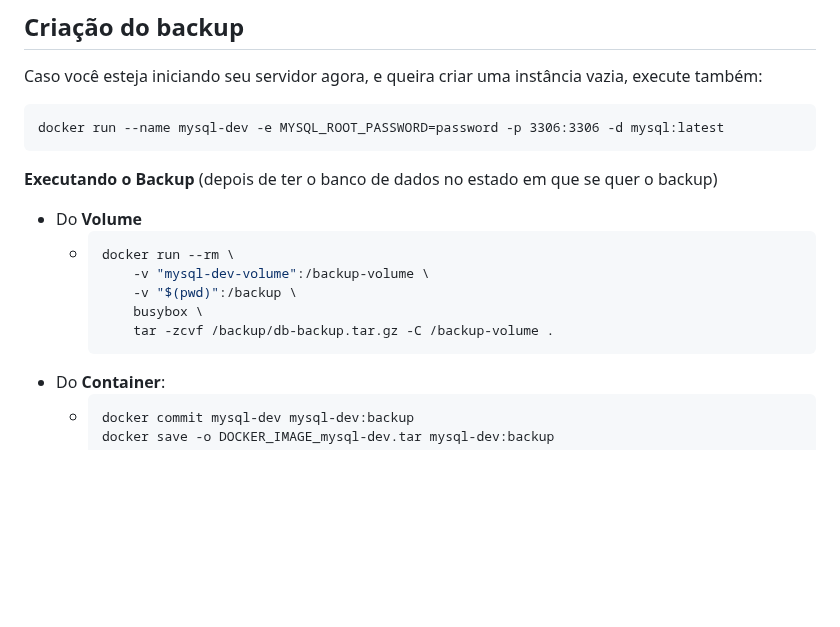
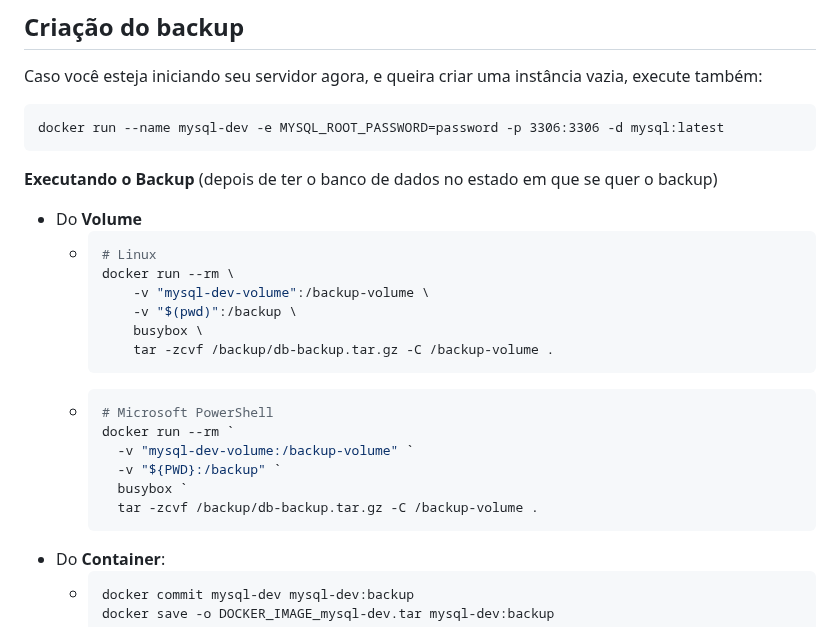
Before and after one commit to williampilger/tutoriais, a Markdown page: docker/sample_creating_portable_mysql.md, the part around one of its changes. Rendered like a GitHub page; blank space fills up the shorter version.

````diff
--- a/docker/sample_creating_portable_mysql.md
+++ b/docker/sample_creating_portable_mysql.md
@@ -24,11 +24,20 @@ docker run --name mysql-dev -e MYSQL_ROOT_PASSWORD=password -p 3306:3306 -d mysq
 
 - Do **Volume**
     - ```sh
+      # Linux
       docker run --rm \
           -v "mysql-dev-volume":/backup-volume \
           -v "$(pwd)":/backup \
           busybox \
           tar -zcvf /backup/db-backup.tar.gz -C /backup-volume .
+      ```
+    - ```ps1
+      # Microsoft PowerShell
+      docker run --rm `
+        -v "mysql-dev-volume:/backup-volume" `
+        -v "${PWD}:/backup" `
+        busybox `
+        tar -zcvf /backup/db-backup.tar.gz -C /backup-volume .
       ```
 - Do **Container**:
     - ```sh
````
Also changed, not shown: other parts of docker/sample_creating_portable_mysql.md (+32 -0 lines).
